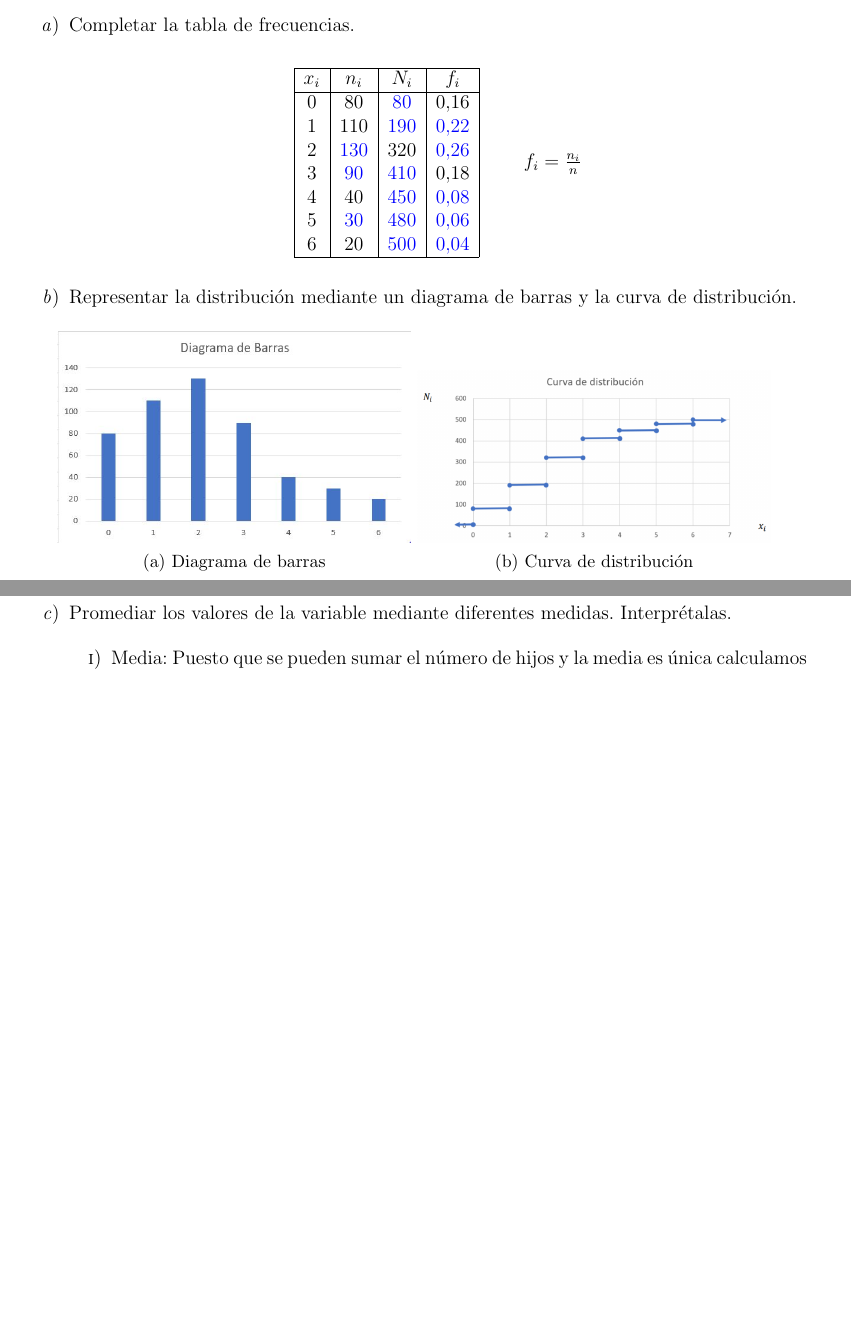
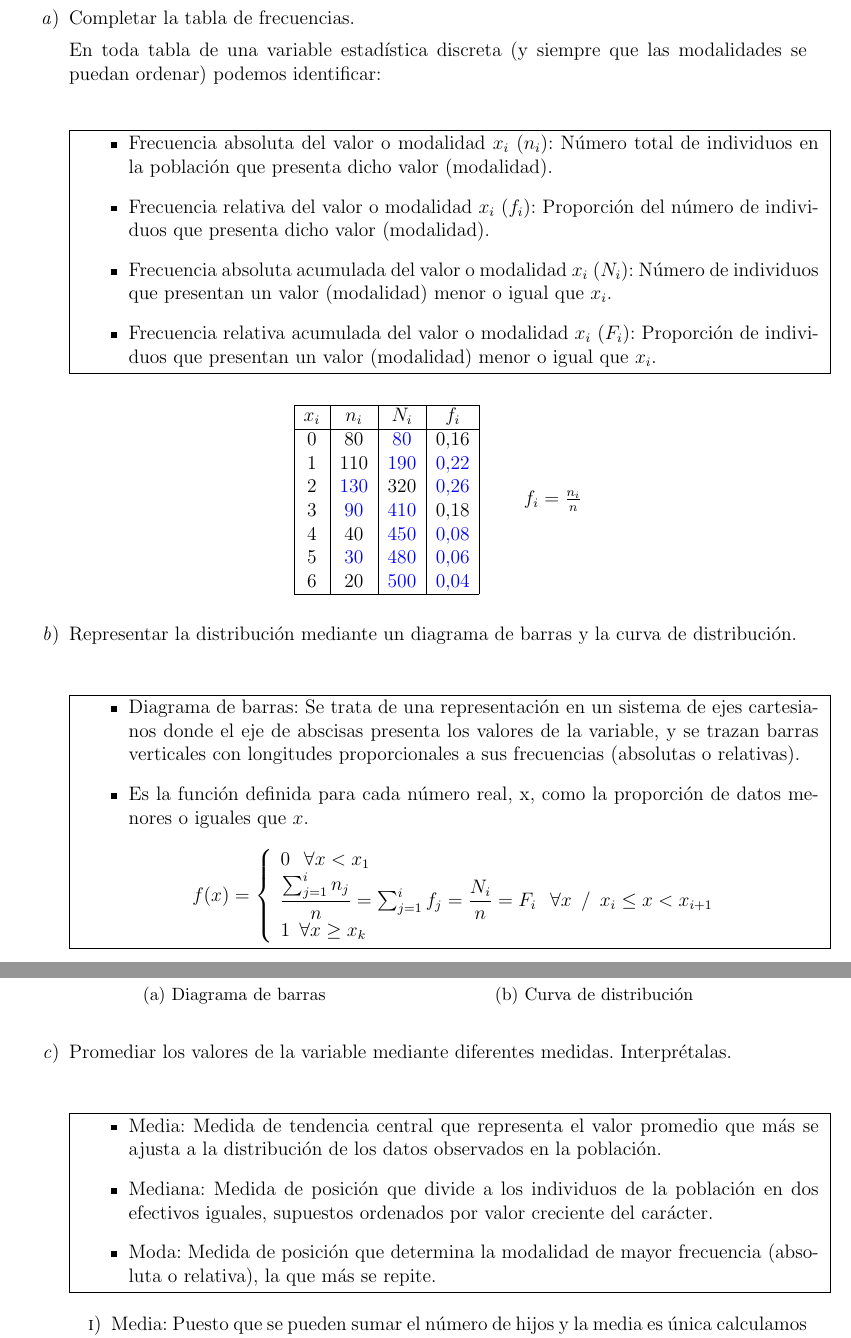
Before and after one commit to siryo169/RelacionesEdip, a LaTeX document (Relación de ejercicios 1 EDIP/documento_principal.tex): two parts of pages 1 and 2 of 15 before the commit and two parts of pages 2 and 3 of 17 after it, joined at a grey line, cut so that both start at the same text, the shorter picture padded with empty space. Compiled offline with pdfLaTeX.

Commit message:
actualizado

```diff
--- a/Relación de ejercicios 1 EDIP/documento_principal.tex
+++ b/Relación de ejercicios 1 EDIP/documento_principal.tex
@@ -63,3 +80,17 @@ El número de hijos de las familias de una determinada barriada de una ciudad es
+       En toda tabla de una variable estadística discreta (y siempre que las modalidades se puedan ordenar) podemos identificar:
+    \begin{center}
+    \fbox{
+    \begin{minipage}[h]{1\linewidth}
+    \begin{itemize}
+        \item Frecuencia absoluta del valor o modalidad \(x_i\) (\(n_i\)): Número total de individuos en la población que presenta dicho valor (modalidad).
+        \item Frecuencia relativa del valor o modalidad \(x_i\) (\(f_i\)): Proporción del número de individuos que presenta dicho valor (modalidad).
+        \item Frecuencia absoluta acumulada del valor o modalidad \(x_i\) (\(N_i\)): Número de individuos que presentan un valor (modalidad) menor o igual que \(x_i\).
+        \item Frecuencia relativa acumulada del valor o modalidad \(x_i\) (\(F_i\)): Proporción de individuos que presentan un valor (modalidad) menor o igual que \(x_i\).
+    \end{itemize}
+    \end{minipage}
+    }
+    \end{center}
+
 
     \begin{center}
     \begin{tabular}{|c|c|c|c|}
@@ -79,6 +110,25 @@ El número de hijos de las familias de una determinada barriada de una ciudad es
 
     \item Representar la distribución mediante un diagrama de barras y la curva de distribución.
 
+    \begin{center}
+    \fbox{
+    \begin{minipage}[h]{1\linewidth}
+    \begin{itemize}
+        \item Diagrama de barras: Se trata de una representación en un sistema de ejes cartesianos donde el eje de abscisas presenta los valores de la variable, y se trazan barras verticales con longitudes proporcionales a sus frecuencias (absolutas o relativas).
+        \item Es la función definida para cada número real, x, como la proporción de datos menores o iguales que \(x\).
+        \[
+        f(x)= \left\{ \begin{array}{lcc}
+             0 \hspace{0.3cm} \forall x < x_1  & & \\
+             \dfrac{\sum_{j=1}^in_j}{n} = \sum_{j=1}^if_j = \dfrac{N_i}{n} = F_i \hspace{0.3cm} \forall x \hspace{0.2cm} / \hspace{0.2cm} x_i \leq x < x_{i+1} \\
+             1 \hspace{0.2cm} \forall x \geq x_k
+             \end{array}
+   \right.
+        \]
+    \end{itemize}
+    \end{minipage}
+    }
+    \end{center}
+
     \begin{figure}[h!]
         \centering
         \begin{subfigure}[b]{0.45\linewidth}
@@ -94,6 +144,18 @@ El número de hijos de las familias de una determinada barriada de una ciudad es
     \newpage
 
     \item Promediar los valores de la variable mediante diferentes medidas. Interprétalas.
+
+    \begin{center}
+    \fbox{
+    \begin{minipage}[h]{1\linewidth}
+    \begin{itemize}
+        \item Media: Medida de tendencia central que representa el valor promedio que más se ajusta a la distribución de los datos observados en la población.
+        \item Mediana: Medida de posición que divide a los individuos de la población en dos efectivos iguales, supuestos ordenados por valor creciente del carácter.
+        \item Moda: Medida de posición que determina la modalidad de mayor frecuencia (absoluta o relativa), la que más se repite.
+    \end{itemize}
+    \end{minipage}
+    }
+    \end{center}
 
     \begin{enumerate}[label=\textit{\roman*})]
         \item Media: Puesto que se pueden sumar el número de hijos y la media es única calculamos su media aritmética.
```
Also changed, not shown: Relación de ejercicios 1 EDIP/documento_principal.pdf, documento_principal.pdf, Relación de ejercicios 1 EDIP/documento_principal.tex (17 more changed lines), 6 other files.
